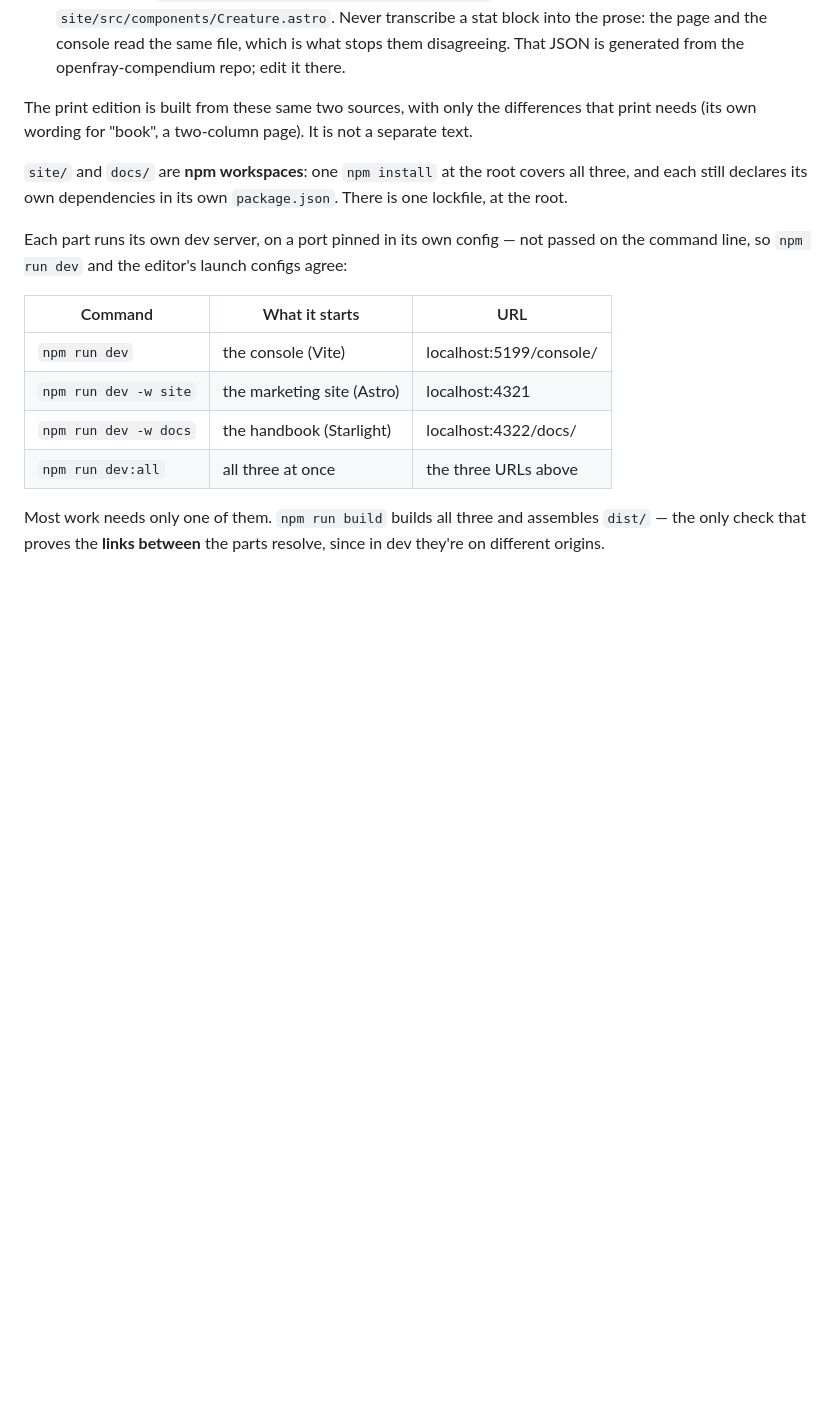
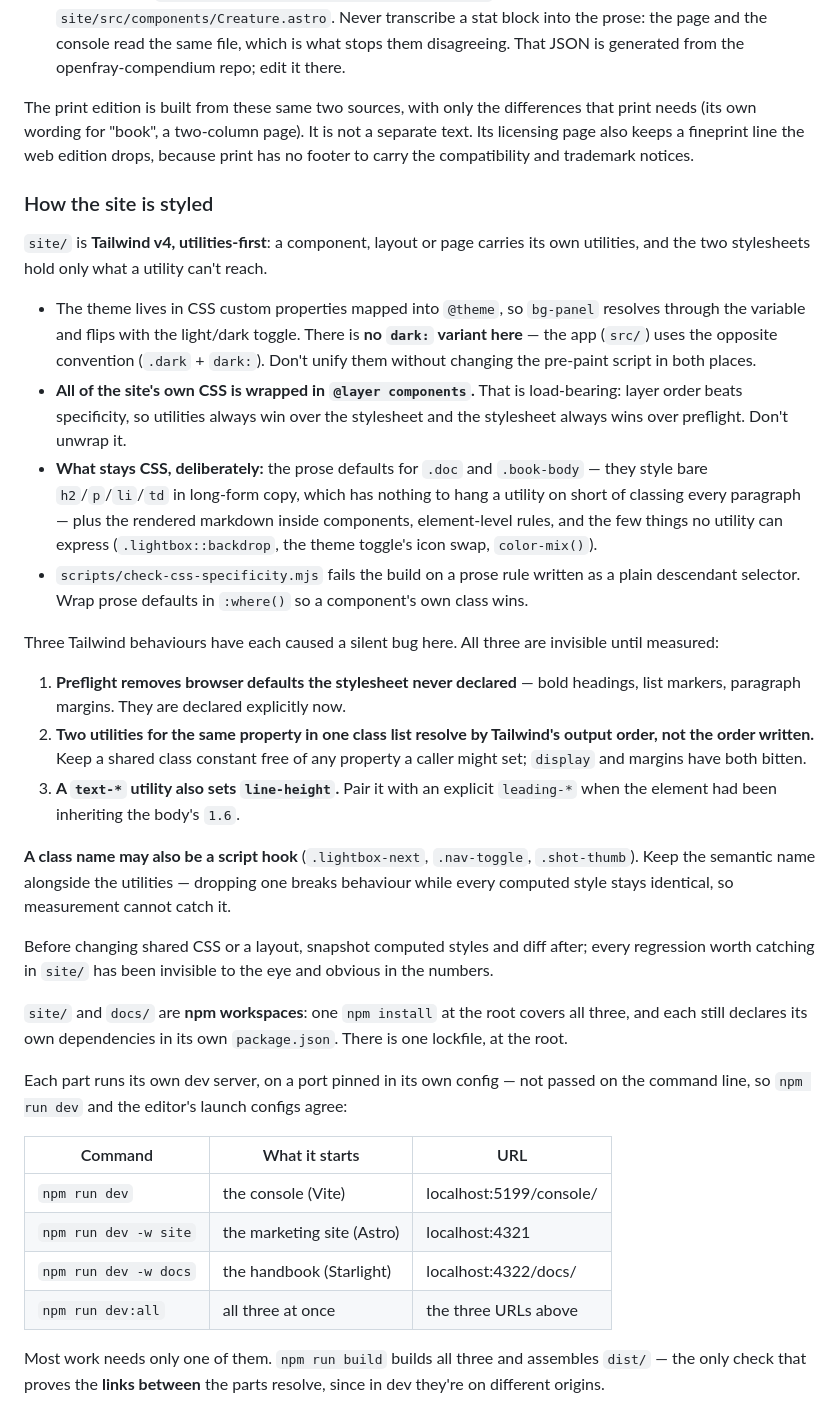
Before and after one commit to OpenFrayApp/console, a Markdown page: AGENTS.md, the part around the change. GitHub-like rendering; blank space fills up the shorter version.

Commit message:
Docs: write down how the site is styled
AGENTS.md described the app's stack but said nothing about site/, which
is now entirely utilities-first Tailwind and has rules a contributor
cannot infer: the theme flows through @theme so there is no dark:
variant, all site CSS stays wrapped in @layer components, and a
specific short list stays CSS on purpose.

It also records the three Tailwind behaviours that have each caused a
silent bug here — preflight dropping undeclared defaults, same-property
utilities resolving by output order rather than written order, and
text-* carrying a line-height — plus the one measurement cannot catch,
which is that some class names are script hooks.

CONTRIBUTING points at it, since the app and the site use opposite
light/dark conventions and that is the easiest thing to get wrong.

Signed-off-by: Nicola Mustone <nicola@mustone.blog>

```diff
--- a/AGENTS.md
+++ b/AGENTS.md
@@ -139,6 +139,47 @@ has exactly two sources. Edit them; don't generate them.
 
 The print edition is built from these same two sources, with only the differences that
 print needs (its own wording for "book", a two-column page). It is not a separate text.
+Its licensing page also keeps a fineprint line the web edition drops, because print has no
+footer to carry the compatibility and trademark notices.
+
+### How the site is styled
+
+`site/` is **Tailwind v4, utilities-first**: a component, layout or page carries its own
+utilities, and the two stylesheets hold only what a utility can't reach.
+
+- The theme lives in CSS custom properties mapped into `@theme`, so `bg-panel` resolves
+  through the variable and flips with the light/dark toggle. There is **no `dark:` variant
+  here** — the app (`src/`) uses the opposite convention (`.dark` + `dark:`). Don't unify
+  them without changing the pre-paint script in both places.
+- **All of the site's own CSS is wrapped in `@layer components`.** That is load-bearing:
+  layer order beats specificity, so utilities always win over the stylesheet and the
+  stylesheet always wins over preflight. Don't unwrap it.
+- **What stays CSS, deliberately:** the prose defaults for `.doc` and `.book-body` — they
+  style bare `h2`/`p`/`li`/`td` in long-form copy, which has nothing to hang a utility on
+  short of classing every paragraph — plus the rendered markdown inside components,
+  element-level rules, and the few things no utility can express (`.lightbox::backdrop`,
+  the theme toggle's icon swap, `color-mix()`).
+- `scripts/check-css-specificity.mjs` fails the build on a prose rule written as a plain
+  descendant selector. Wrap prose defaults in `:where()` so a component's own class wins.
+
+Three Tailwind behaviours have each caused a silent bug here. All three are invisible until
+measured:
+
+1. **Preflight removes browser defaults the stylesheet never declared** — bold headings,
+   list markers, paragraph margins. They are declared explicitly now.
+2. **Two utilities for the same property in one class list resolve by Tailwind's output
+   order, not the order written.** Keep a shared class constant free of any property a
+   caller might set; `display` and margins have both bitten.
+3. **A `text-*` utility also sets `line-height`.** Pair it with an explicit `leading-*`
+   when the element had been inheriting the body's `1.6`.
+
+**A class name may also be a script hook** (`.lightbox-next`, `.nav-toggle`, `.shot-thumb`).
+Keep the semantic name alongside the utilities — dropping one breaks behaviour while every
+computed style stays identical, so measurement cannot catch it.
+
+Before changing shared CSS or a layout, snapshot computed styles and diff after; every
+regression worth catching in `site/` has been invisible to the eye and obvious in the
+numbers.
 
 `site/` and `docs/` are **npm workspaces**: one `npm install` at the root covers all
 three, and each still declares its own dependencies in its own `package.json`. There is
```
Also changed, not shown: CONTRIBUTING.md (+4 -1 lines).
